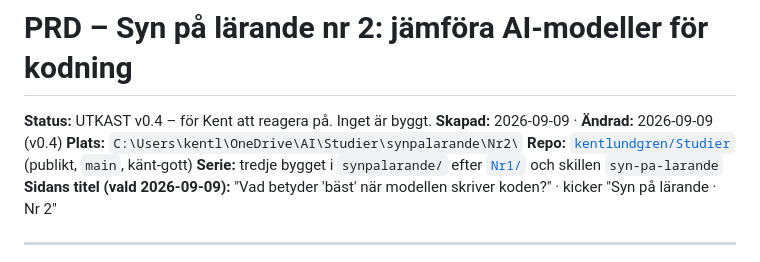
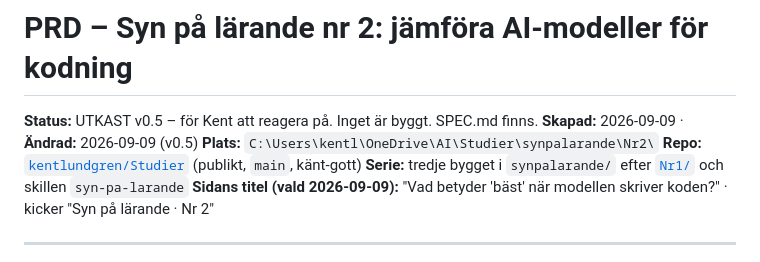
Before and after one commit to kentlundgren/Studier, a Markdown page: synpalarande/Nr2/PRD_nr2_ai-kodmodeller.md, the part around one of its changes. Rendered like a GitHub page.

```diff
--- a/synpalarande/Nr2/PRD_nr2_ai-kodmodeller.md
+++ b/synpalarande/Nr2/PRD_nr2_ai-kodmodeller.md
@@ -1,7 +1,7 @@
 # PRD – Syn på lärande nr 2: jämföra AI-modeller för kodning
 
-**Status:** UTKAST v0.4 – för Kent att reagera på. Inget är byggt.
-**Skapad:** 2026-09-09 · **Ändrad:** 2026-09-09 (v0.4)
+**Status:** UTKAST v0.5 – för Kent att reagera på. Inget är byggt. SPEC.md finns.
+**Skapad:** 2026-09-09 · **Ändrad:** 2026-09-09 (v0.5)
 **Plats:** `C:\Users\kentl\OneDrive\AI\Studier\synpalarande\Nr2\`
 **Repo:** [`kentlundgren/Studier`](https://github.com/kentlundgren/Studier) (publikt, `main`, känt-gott)
 **Serie:** tredje bygget i `synpalarande/` efter [`Nr1/`](../Nr1/) och skillen `syn-pa-larande`
```
Also changed, not shown: other parts of synpalarande/Nr2/PRD_nr2_ai-kodmodeller.md (+22 -11 lines), synpalarande/Nr2/SPEC.md (added, +256 -0 lines).
